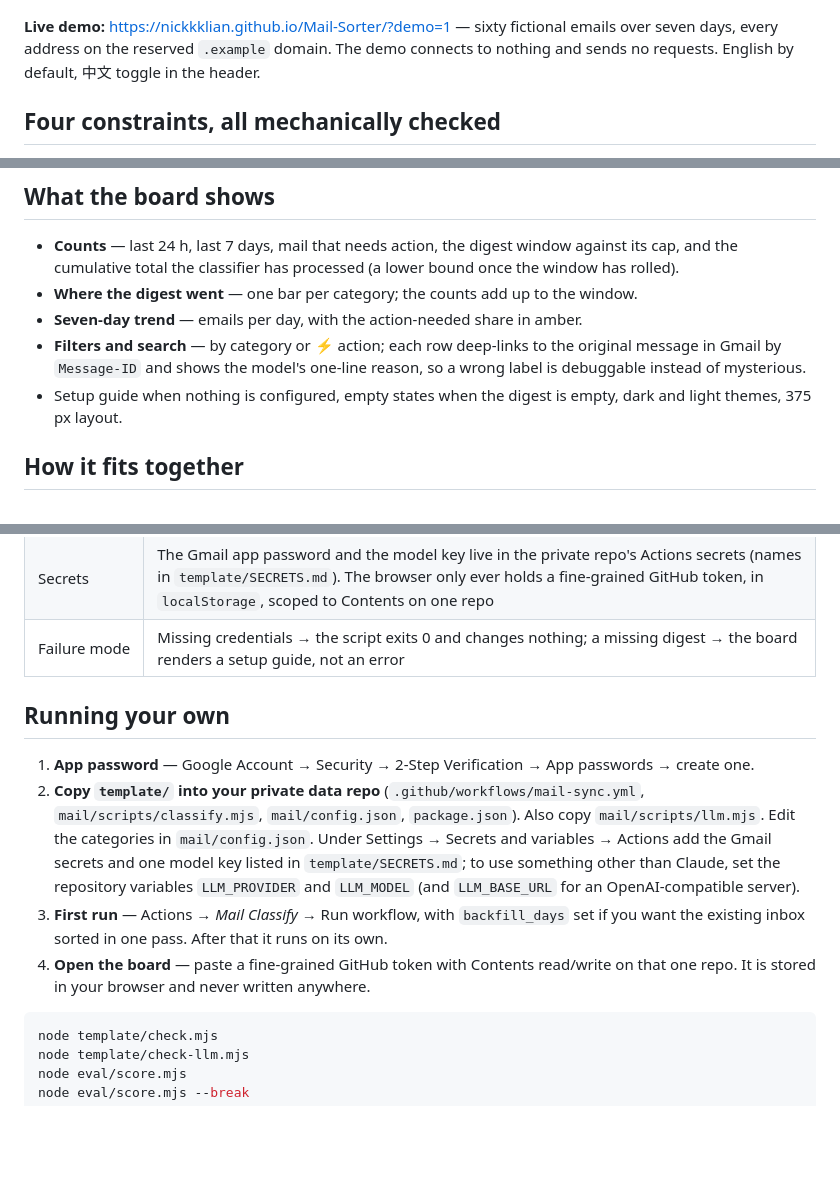
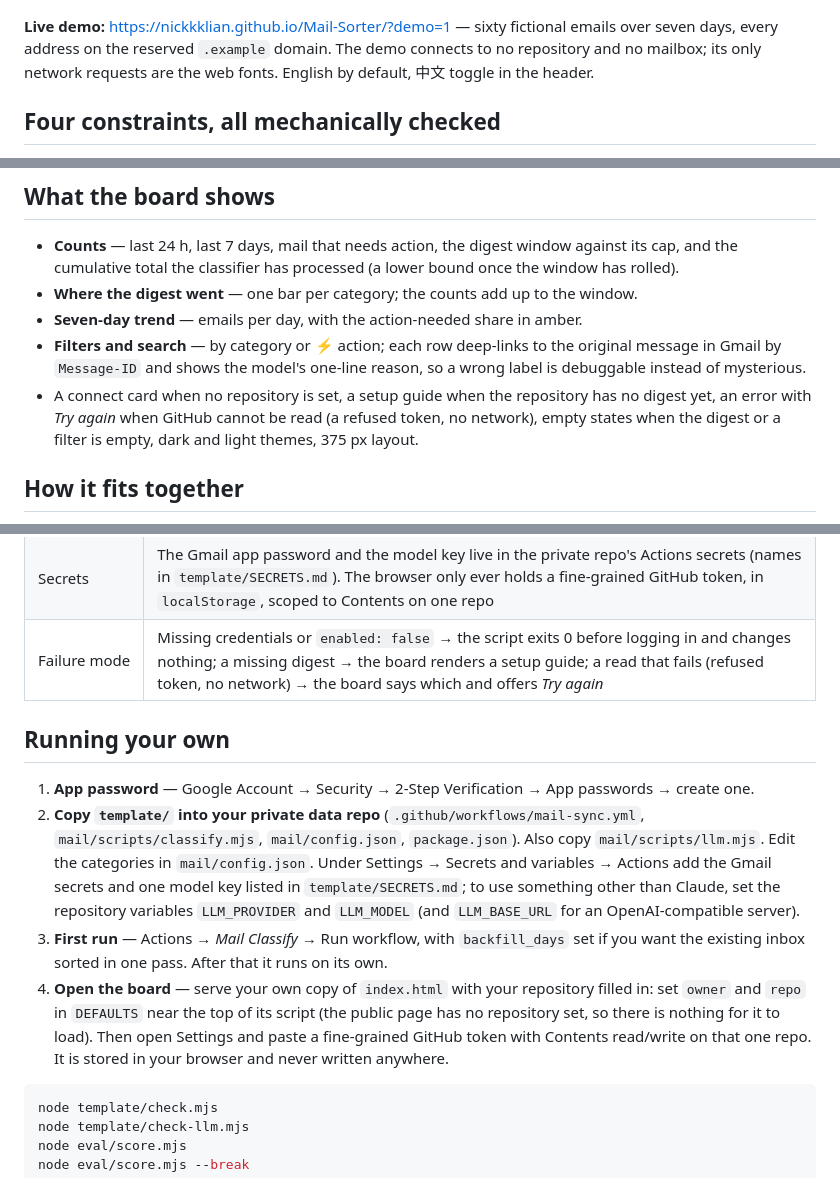
Before and after one commit to NickkkLian/Mail-Sorter, a Markdown page: README.md, 3 parts joined by grey strips. Drawn GitHub-style; blank space fills up the shorter version.

Commit message:
README: the demo's only requests, the board's states, running your own board
The demo loads web fonts, so "sends no requests" was wrong. The feature list and the failure-mode row now describe the
connect card, setup guide, load error and empty states as they are. Step 4 says to set owner and repo in DEFAULTS in your
own copy first: the public page has no repository set, so pasting a token there loads nothing.

Co-Authored-By: Claude Opus 5 <noreply@anthropic.com>

````diff
--- a/README.md
+++ b/README.md
@@ -8,7 +8,7 @@ A scheduled GitHub Action reads new mail over IMAP, asks a small model to label
 
 ![Headersort board: counts strip, where the digest went, seven-day trend, category filters and the mail list](docs/screenshot-board.png)
 
-**Live demo:** https://nickkklian.github.io/Mail-Sorter/?demo=1 — sixty fictional emails over seven days, every address on the reserved `.example` domain. The demo connects to nothing and sends no requests. English by default, 中文 toggle in the header.
+**Live demo:** https://nickkklian.github.io/Mail-Sorter/?demo=1 — sixty fictional emails over seven days, every address on the reserved `.example` domain. The demo connects to no repository and no mailbox; its only network requests are the web fonts. English by default, 中文 toggle in the header.
 
 ## Four constraints, all mechanically checked
 
@@ -25,7 +25,7 @@ Anything that reads your mail should be able to say precisely how little of it i
 - **Where the digest went** — one bar per category; the counts add up to the window.
 - **Seven-day trend** — emails per day, with the action-needed share in amber.
 - **Filters and search** — by category or ⚡ action; each row deep-links to the original message in Gmail by `Message-ID` and shows the model's one-line reason, so a wrong label is debuggable instead of mysterious.
-- Setup guide when nothing is configured, empty states when the digest is empty, dark and light themes, 375 px layout.
+- A connect card when no repository is set, a setup guide when the repository has no digest yet, an error with *Try again* when GitHub cannot be read (a refused token, no network), empty states when the digest or a filter is empty, dark and light themes, 375 px layout.
 
 ## How it fits together
 
@@ -49,14 +49,14 @@ flowchart LR
 | Storage | Two JSON files in a private repo: `mail.json` (the digest, capped) and `config.json` (categories, on/off switch) |
 | Front end | One static HTML file, no build step, no dependencies beyond one web font. Reads the two JSON files through the GitHub Contents API |
 | Secrets | The Gmail app password and the model key live in the private repo's Actions secrets (names in `template/SECRETS.md`). The browser only ever holds a fine-grained GitHub token, in `localStorage`, scoped to Contents on one repo |
-| Failure mode | Missing credentials → the script exits 0 and changes nothing; a missing digest → the board renders a setup guide, not an error |
+| Failure mode | Missing credentials or `enabled: false` → the script exits 0 before logging in and changes nothing; a missing digest → the board renders a setup guide; a read that fails (refused token, no network) → the board says which and offers *Try again* |
 
 ## Running your own
 
 1. **App password** — Google Account → Security → 2-Step Verification → App passwords → create one.
 2. **Copy `template/` into your private data repo** (`.github/workflows/mail-sync.yml`, `mail/scripts/classify.mjs`, `mail/config.json`, `package.json`). Also copy `mail/scripts/llm.mjs`. Edit the categories in `mail/config.json`. Under Settings → Secrets and variables → Actions add the Gmail secrets and one model key listed in `template/SECRETS.md`; to use something other than Claude, set the repository variables `LLM_PROVIDER` and `LLM_MODEL` (and `LLM_BASE_URL` for an OpenAI-compatible server).
 3. **First run** — Actions → *Mail Classify* → Run workflow, with `backfill_days` set if you want the existing inbox sorted in one pass. After that it runs on its own.
-4. **Open the board** — paste a fine-grained GitHub token with Contents read/write on that one repo. It is stored in your browser and never written anywhere.
+4. **Open the board** — serve your own copy of `index.html` with your repository filled in: set `owner` and `repo` in `DEFAULTS` near the top of its script (the public page has no repository set, so there is nothing for it to load). Then open Settings and paste a fine-grained GitHub token with Contents read/write on that one repo. It is stored in your browser and never written anywhere.
 
 ```sh
 node template/check.mjs
````
